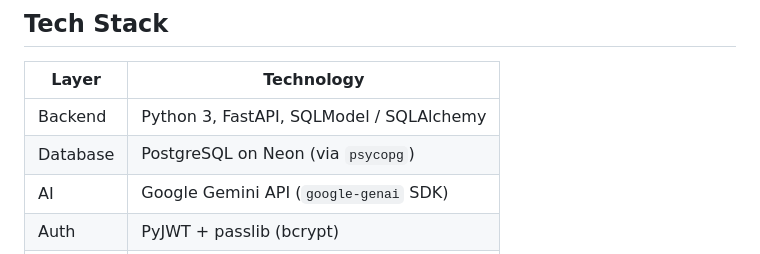
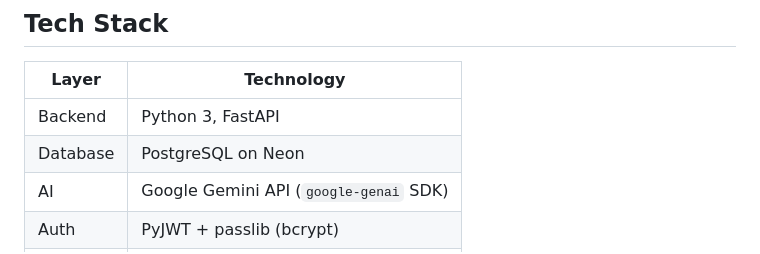
Before and after one commit to amritkn2244/mindsync, a Markdown page: README.md, the part around the change. Rendered like a GitHub page.

```diff
--- a/README.md
+++ b/README.md
@@ -20,8 +20,8 @@ MindSync is a full-stack wellness platform built around a single idea: showing u
 
 | Layer | Technology |
 |---|---|
-| Backend | Python 3, FastAPI, SQLModel / SQLAlchemy |
-| Database | PostgreSQL on Neon (via `psycopg`) |
+| Backend | Python 3, FastAPI |
+| Database | PostgreSQL on Neon |
 | AI | Google Gemini API (`google-genai` SDK) |
 | Auth | PyJWT + passlib (bcrypt) |
 | Frontend | Vanilla ES6 JavaScript, HTML5, CSS3 |
```
